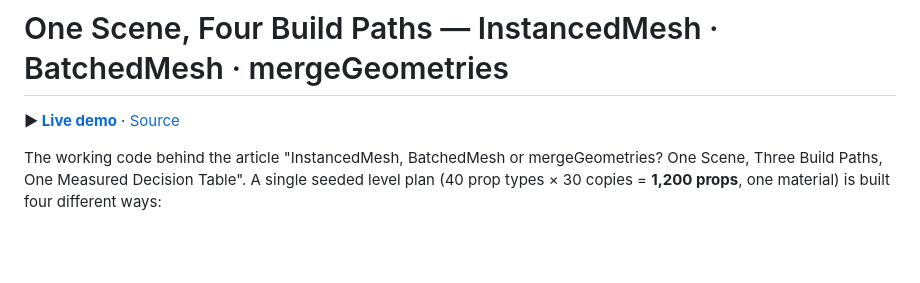
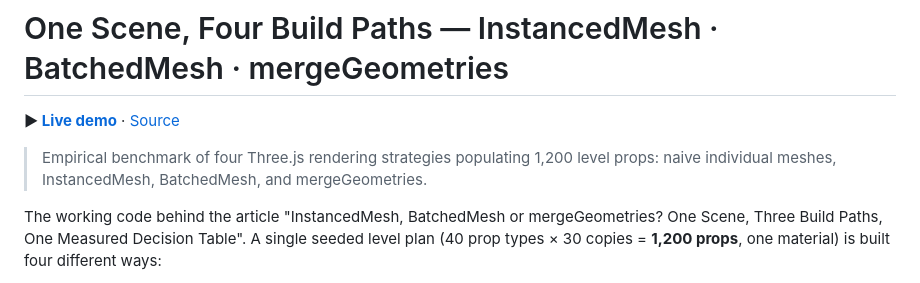
Before and after one commit to m2-md/instanced-batched-merged-measured, a Markdown page: README.md, the part around the change. Drawn GitHub-style; blank space fills up the shorter version.

Commit message:
docs: add one-line summary quote to README

```diff
--- a/README.md
+++ b/README.md
@@ -3,6 +3,8 @@
 <!-- LINKS:BEGIN — üretildi: scripts/sync-repo-links.py · elle düzenleme -->
 **▶ [Live demo](https://m2-md.github.io/instanced-batched-merged-measured/)** · [Source](https://github.com/m2-md/instanced-batched-merged-measured)
 <!-- LINKS:END -->
+
+> Empirical benchmark of four Three.js rendering strategies populating 1,200 level props: naive individual meshes, InstancedMesh, BatchedMesh, and mergeGeometries.
 
 The working code behind the article "InstancedMesh, BatchedMesh or mergeGeometries?
 One Scene, Three Build Paths, One Measured Decision Table". A single seeded level plan
```
